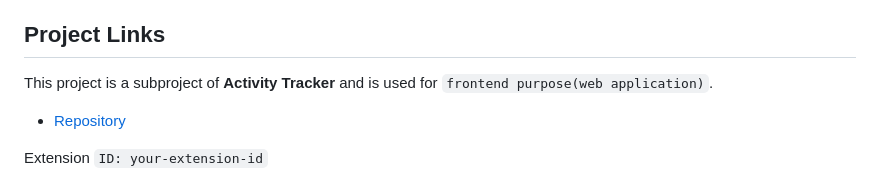
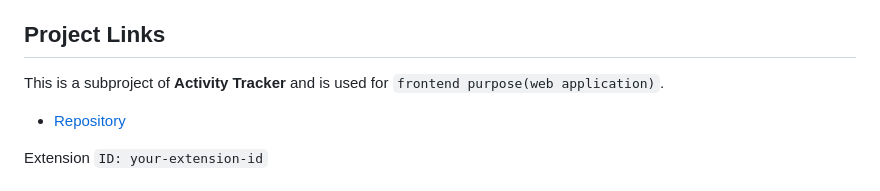
Before and after one commit to kasi-sj/TrackMe, a Markdown page: trackme-web/README.md, the part around the change. Drawn GitHub-style.

```diff
--- a/trackme-web/README.md
+++ b/trackme-web/README.md
@@ -100,7 +100,7 @@ To enable seamless communication between the application and your browser extens
 </p>
 
 ## Project Links
-This project is a subproject of **Activity Tracker** and is used for `frontend purpose(web application)`.
+This  is a subproject of **Activity Tracker** and is used for `frontend purpose(web application)`.
 
 - [Repository](https://github.com/kasi-sj/track-me-website)
 
```
